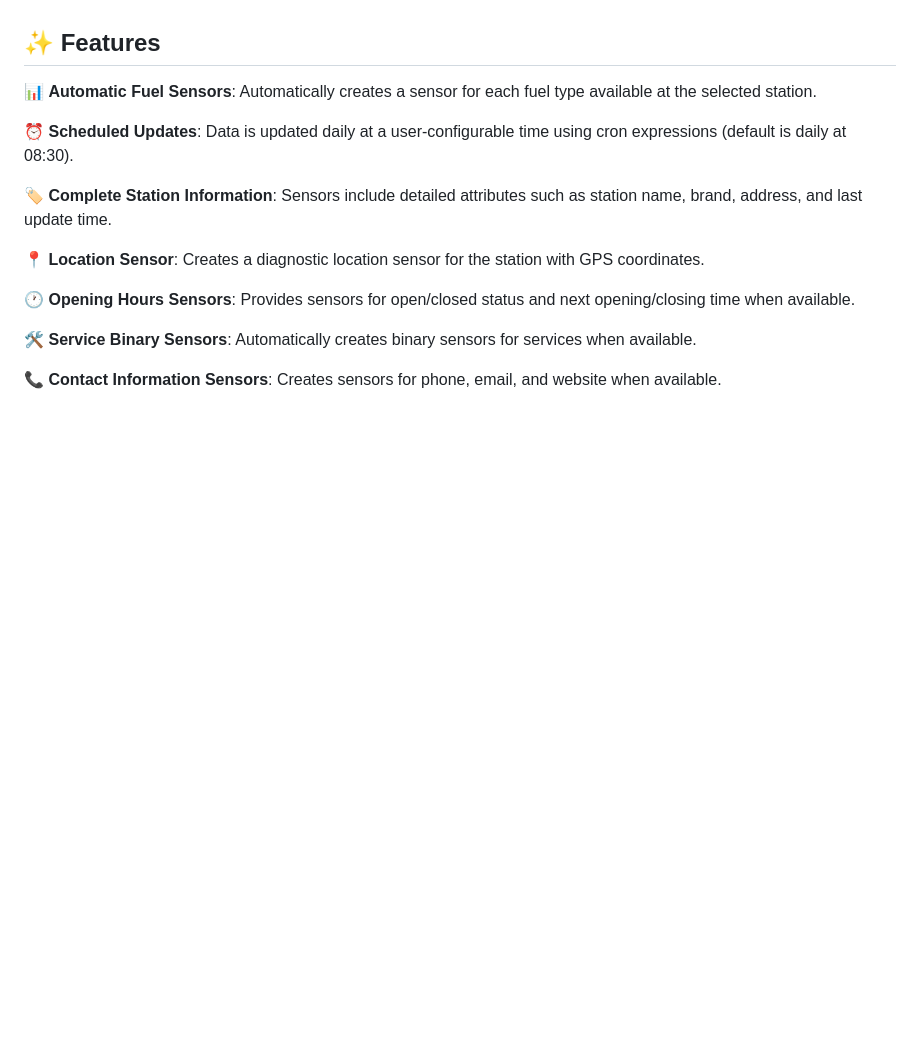
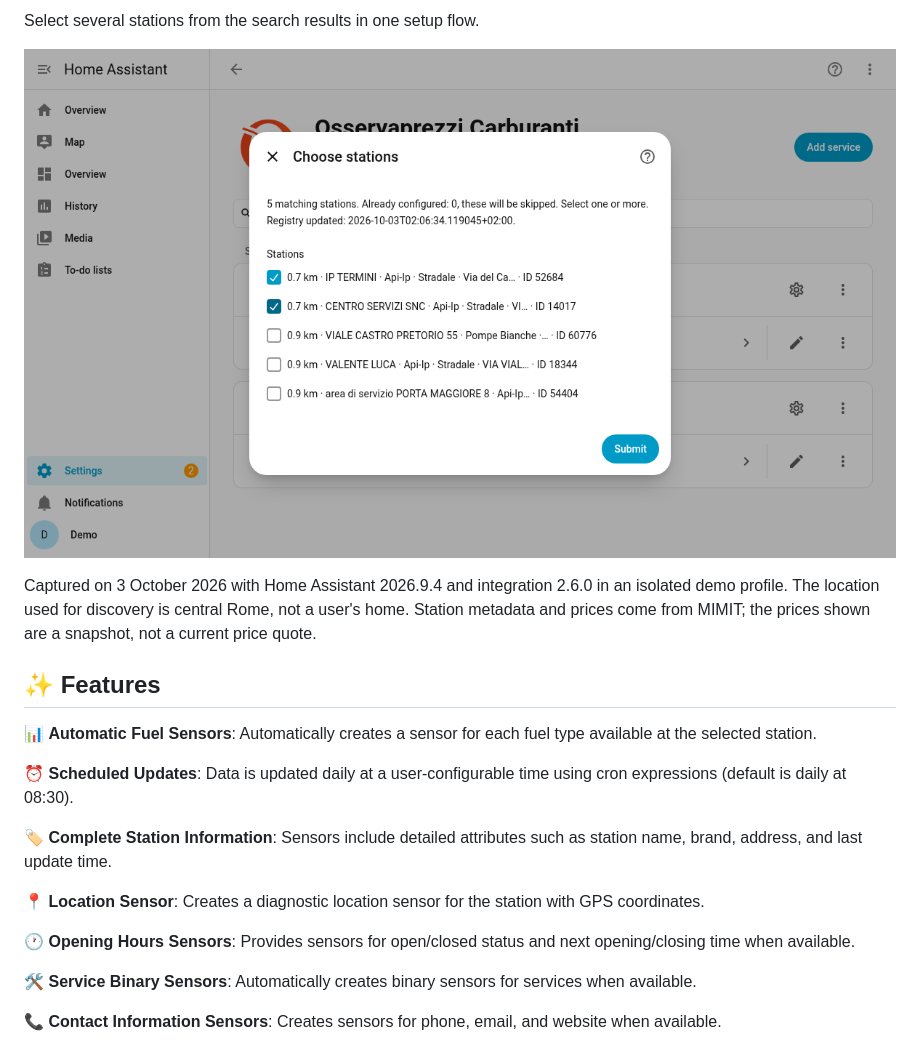
Before and after one commit to casungo/osservaprezzi-carburanti-ha, a Markdown page: README.md, the part around one of its changes. Drawn GitHub-style; pictures changed too: docs/images/station-selection.png (added); folded sections open; blank space fills up the shorter version.

Commit message:
docs: add real Home Assistant screenshots
Closes #29.

```diff
--- a/README.md
+++ b/README.md
@@ -6,3 +20,12 @@ Integration for Home Assistant that retrieves fuel prices from the Osservaprezzi
+Select several stations from the search results in one setup flow.
+
+![Nearby station search results with two stations selected](docs/images/station-selection.png)
+
+</details>
+
+Captured on 3 October 2026 with Home Assistant 2026.9.4 and integration 2.6.0 in an isolated demo
+profile. The location used for discovery is central Rome, not a user's home. Station metadata and
+prices come from MIMIT; the prices shown are a snapshot, not a current price quote.
 
 ## ✨ Features
 
```
Also changed, not shown: other parts of README.md (+14 -0 lines), README.it.md (+24 -0 lines), docs/images/fuel-dashboard.png (added), docs/images/setup-methods.png (added).
